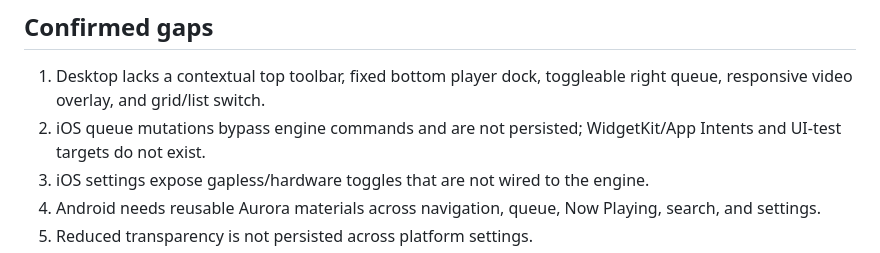
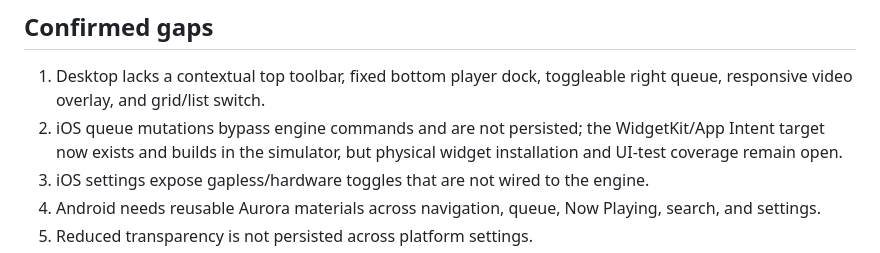
Before and after one commit to Vimivo/Player, a Markdown page: docs/UI_REDESIGN_BLUEPRINT.md, the part around the change. Rendered like a GitHub page.

```diff
--- a/docs/UI_REDESIGN_BLUEPRINT.md
+++ b/docs/UI_REDESIGN_BLUEPRINT.md
@@ -18,7 +18,8 @@ The visual references described in the assignment were not available as image fi
 ## Confirmed gaps
 
 1. Desktop lacks a contextual top toolbar, fixed bottom player dock, toggleable right queue, responsive video overlay, and grid/list switch.
-2. iOS queue mutations bypass engine commands and are not persisted; WidgetKit/App Intents and UI-test targets do not exist.
+2. iOS queue mutations bypass engine commands and are not persisted; the WidgetKit/App Intent target now exists and
+   builds in the simulator, but physical widget installation and UI-test coverage remain open.
 3. iOS settings expose gapless/hardware toggles that are not wired to the engine.
 4. Android needs reusable Aurora materials across navigation, queue, Now Playing, search, and settings.
 5. Reduced transparency is not persisted across platform settings.
```
Also changed, not shown: docs/FEATURE_MATRIX.md (+2 -1 lines), docs/FINAL_PREMIUM_AUDIT_PHASE_7.md (+1 -1 lines).
